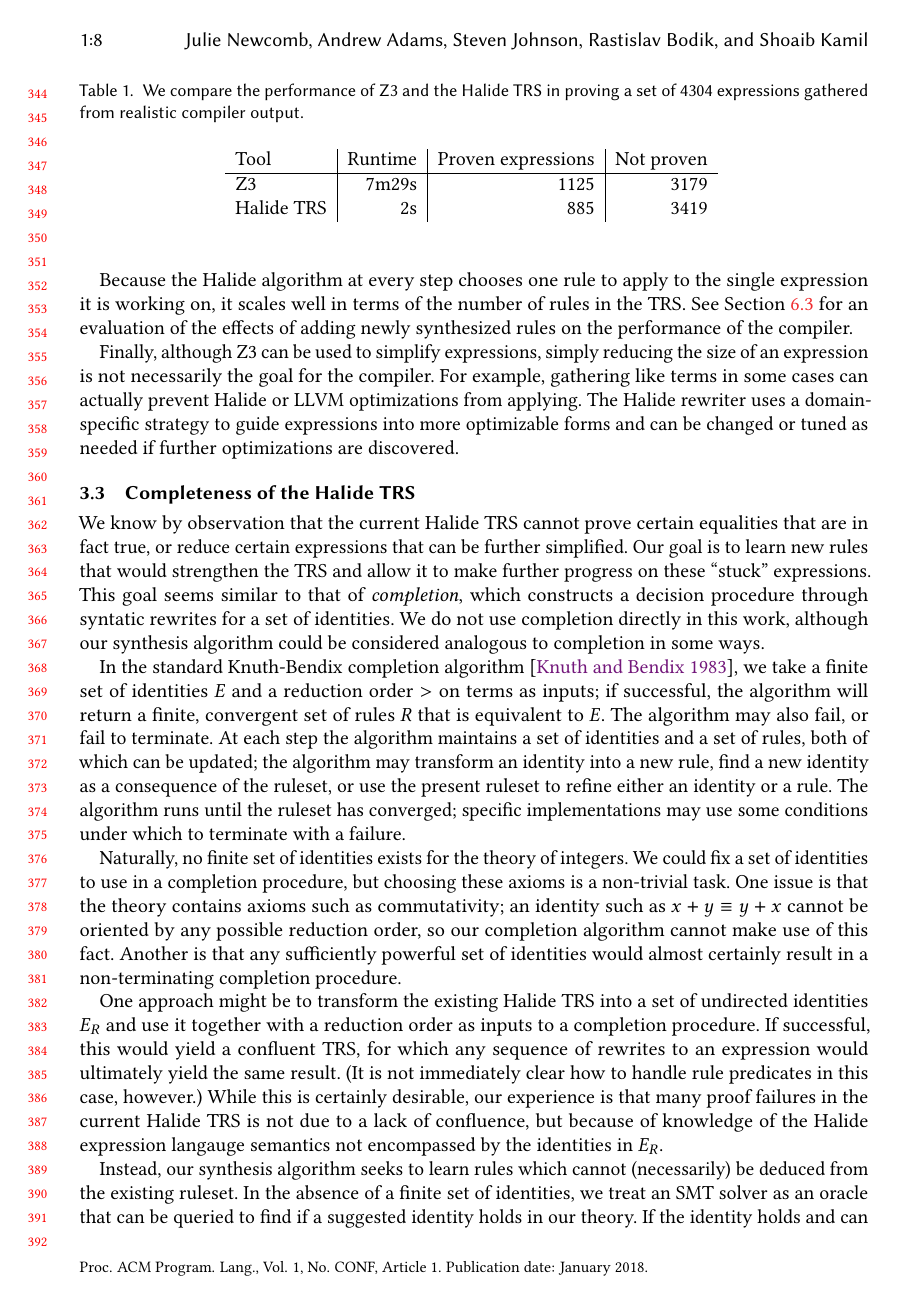
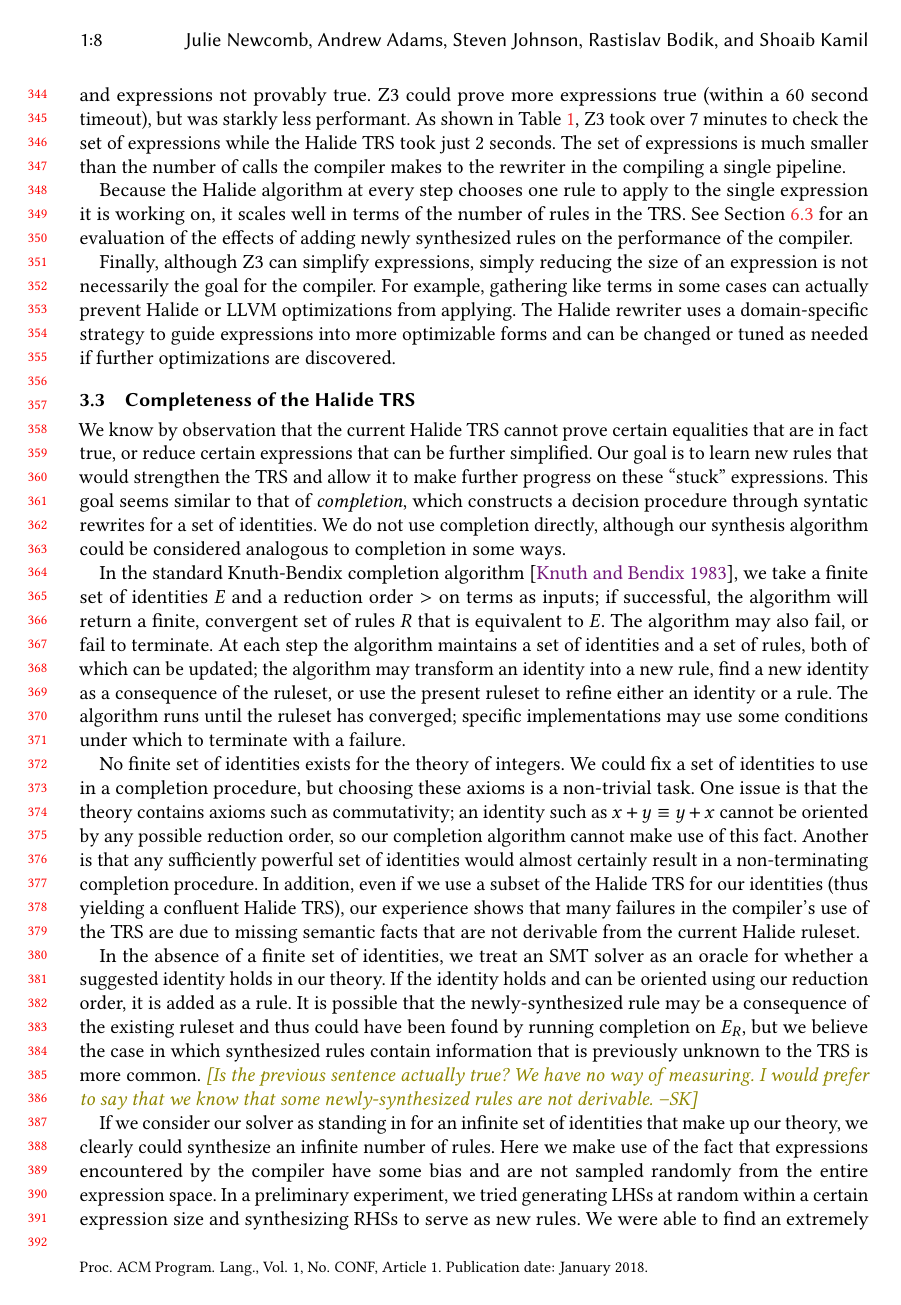
Before and after one commit to jn80842/synthsimplifierpaper, a LaTeX paper (main.tex): page 8 of 29. Compiled offline with pdfLaTeX.

Commit message:
Pass through Sec 3

```diff
--- a/main.tex
+++ b/main.tex
@@ -810,6 +809,8 @@ Halide TRS & 2s & 885 & 3419
+A solver like Z3 tends to give very good performance most of the time but gets bogged down in difficult cases, requiring the use of timeouts. The Halide algorithm ``fails fast'': on an input expression which does not match by any rule,  the Halide algorithm will complete in time linear to the size of the expression, taking on the order of one CPU cycle per term in the expression per rule in the TRS. To demonstrate this performance tradeoff, we gathered 4304 expressions from queries the Halide compiler made when compiling realistic pipelines, including provably true expressions and expressions not provably true. Z3 could prove more expressions true (within a 60 second timeout), but was starkly less performant. As shown in Table~\ref{tab:simplifiervsz3}, Z3 took over 7 minutes to check the set of expressions while the Halide TRS took just 2 seconds. The set of expressions is much smaller than the number of calls the compiler makes to the rewriter in the compiling a single pipeline.
+
 Because the Halide algorithm at every step chooses one rule to apply to the single expression it is working on, it scales well in terms of the number of rules in the TRS. See Section~\ref{ssec:compilationspeed} for an evaluation of the effects of adding newly synthesized rules on the performance of the compiler.
 
-Finally, although Z3 can be used to simplify expressions, simply reducing the size of an expression is not necessarily the goal for the compiler. For example, gathering like terms in some cases can actually prevent Halide or LLVM optimizations from applying. The Halide rewriter uses a domain-specific strategy to guide expressions into more optimizable forms and can be changed or tuned as needed if further optimizations are discovered.
+Finally, although Z3 can simplify expressions, simply reducing the size of an expression is not necessarily the goal for the compiler. For example, gathering like terms in some cases can actually prevent Halide or LLVM optimizations from applying. The Halide rewriter uses a domain-specific strategy to guide expressions into more optimizable forms and can be changed or tuned as needed if further optimizations are discovered.
 
 \subsection{\modified{Completeness of the Halide TRS}}
 \label{sec:completion}
@@ -819,7 +820,7 @@ that are in fact true, or reduce certain expressions that can be further simplif
 Our goal is to learn new rules that would strengthen the TRS and allow it to make
 further progress on these ``stuck'' expressions. This goal seems similar to that of
 \emph{completion}, which constructs a decision procedure through syntatic rewrites
-for a set of identities. We do not use completion directly in this work, although
+for a set of identities. We do not use completion directly, although
 our synthesis algorithm could be considered analogous to completion in some ways.}
 
 \modified{In the standard Knuth-Bendix completion algorithm~\cite{knuth1983simple}, we take a
@@ -832,37 +833,48 @@ consequence of the ruleset, or use the present ruleset to refine either an ident
 or a rule. The algorithm runs until the ruleset has converged; specific implementations
 may use some conditions under which to terminate with a failure.}
 
-\modified{Naturally, no finite set of identities exists for the theory of integers. We could
+\modified{No finite set of identities exists for the theory of integers. We could
 fix a set of identities to use in a completion procedure, but choosing these axioms
 is a non-trivial task. One issue is that the theory contains axioms such as commutativity;
 an identity such as $x + y \equiv y + x$ cannot be oriented by any possible reduction
 order, so our completion algorithm cannot make use of this fact. Another is that any
 sufficiently powerful set of identities would almost certainly result in a non-terminating
-completion procedure.}
-
-\modified{One approach might be to transform the existing Halide TRS into a set of undirected
-identities $E_R$ and use it together with a reduction order as inputs to a completion procedure.
-If successful, this would yield a confluent TRS, for which any sequence of rewrites to
-an expression would ultimately yield the same result. (It is not immediately clear how
-to handle rule predicates in this case, however.) While this is certainly desirable,
-our experience is that many proof failures in the current Halide TRS is not due to a
-lack of confluence, but because of knowledge of the Halide expression langauge semantics
-not encompassed by the identities in $E_R$.}
-
-\modified{Instead, our synthesis algorithm seeks to learn rules which cannot (necessarily) be
-deduced from the existing ruleset. In the absence of a finite set of identities, we
-treat an SMT solver as an oracle that can be queried to find if a suggested identity
+completion procedure.  In addition, even if we use a subset of the Halide TRS for our
+identities (thus yielding a confluent Halide TRS), our experience shows that many
+failures in the compiler's use of the TRS are due to missing semantic facts that are not
+derivable from the current Halide ruleset.}
+
+%%% SAK: I integrated this into a sentence above.  Not sure we need this much text.
+%% \modified{One approach might be to transform the existing Halide TRS into a set of undirected
+%% identities $E_R$ and use it together with a reduction order as inputs to a completion procedure.
+%% If successful, this would yield a confluent TRS, for which any sequence of rewrites to
+%% an expression would ultimately yield the same result. (It is not immediately clear how
+%% to handle rule predicates in this case, however.) While this is certainly desirable,
+%% our experience is that many proof failures in the current Halide TRS is not due to a
+%% lack of confluence, but because of knowledge of the Halide expression langauge semantics
+%% not encompassed by the identities in $E_R$.}
+
+\modified{%Instead, our synthesis algorithm seeks to learn rules which cannot (necessarily) be
+  %deduced from the existing ruleset.
+In the absence of a finite set of identities, we
+treat an SMT solver as an oracle for whether a suggested identity
 holds in our theory. If the identity holds and can be oriented using our reduction order,
-it is added as a rule. It is possible that the newly synthesized rule may be a consequence
+it is added as a rule. It is possible that the newly-synthesized rule may be a consequence
 of the existing ruleset and thus could have been found by running completion on $E_R$,
 but we believe the case in which synthesized rules contain information that is previously
-unknown to the TRS is more common. }
+unknown to the TRS is more common.}
+\sak{Is the previous sentence actually true?  We have no way of measuring.  I would prefer to
+say that we know that some newly-synthesized rules are not derivable.}
 
 \modified{If we consider our solver as standing in for an infinite set of identities that make up
 our theory, we clearly could synthesize an infinite number of rules. Here we make use
-of the fact that the types of expressions encountered by the compiler have some bias;
-that is, they are not sampled randomly from the entire expression space. In a preliminary
+of the fact that expressions encountered by the compiler have some bias
+and are not sampled randomly from the entire expression space. In a preliminary
 experiment, we tried generating LHSs at random within a certain expression size and
 synthesizing RHSs to serve as new rules. We were able to find an extremely large number of
-``missing'' rules that were not represented in the current TRS, but the new ruleset had
+``missing'' rules not represented in the current TRS, but the new ruleset had
 no measurable performance impact on benchmarks. Thus, we only synthesize rules if their LHS could be
+applied to at least one expression observed by the compiler under realistic usecases. %Even
+%without a formal definition of the bias on encountered expressions, we are able to
+%target synthesis to produce new rules that have some impact on compiler output.
+}
```
Also changed, not shown: main.tex (34 more changed lines).
